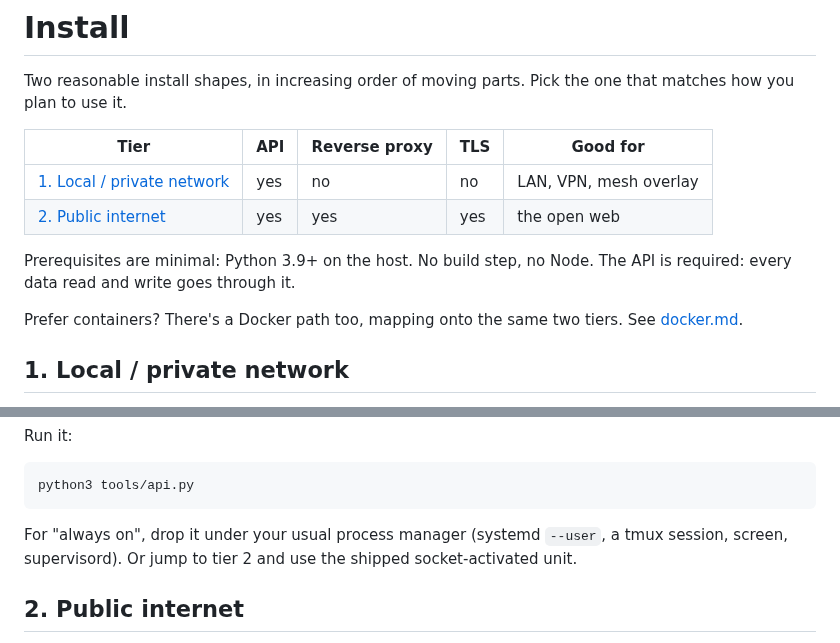
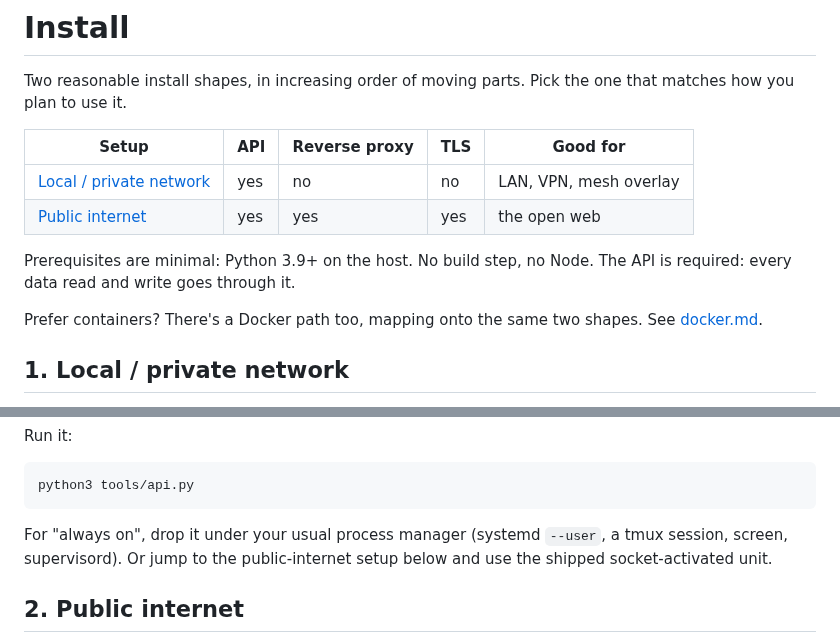
Before and after one commit to polybjorn/ferd, a Markdown page: docs/install.md, 2 parts joined by grey strips. Rendered like a GitHub page.

````diff
--- a/docs/install.md
+++ b/docs/install.md
@@ -2,14 +2,14 @@
 
 Two reasonable install shapes, in increasing order of moving parts. Pick the one that matches how you plan to use it.
 
-| Tier | API | Reverse proxy | TLS | Good for |
+| Setup | API | Reverse proxy | TLS | Good for |
 |---|---|---|---|---|
-| [1. Local / private network](#1-local--private-network) | yes | no | no | LAN, VPN, mesh overlay |
-| [2. Public internet](#2-public-internet) | yes | yes | yes | the open web |
+| [Local / private network](#1-local--private-network) | yes | no | no | LAN, VPN, mesh overlay |
+| [Public internet](#2-public-internet) | yes | yes | yes | the open web |
 
 Prerequisites are minimal: Python 3.9+ on the host. No build step, no Node. The API is required: every data read and write goes through it.
 
-Prefer containers? There's a Docker path too, mapping onto the same two tiers. See [docker.md](docker.md).
+Prefer containers? There's a Docker path too, mapping onto the same two shapes. See [docker.md](docker.md).
 
 ## 1. Local / private network
 
@@ -43,7 +43,7 @@ Run it:
 python3 tools/api.py
 ```
 
-For "always on", drop it under your usual process manager (systemd `--user`, a tmux session, screen, supervisord). Or jump to tier 2 and use the shipped socket-activated unit.
+For "always on", drop it under your usual process manager (systemd `--user`, a tmux session, screen, supervisord). Or jump to the public-internet setup below and use the shipped socket-activated unit.
 
 ## 2. Public internet
 
````
Also changed, not shown: CONTRIBUTING.md (+1 -1 lines).
